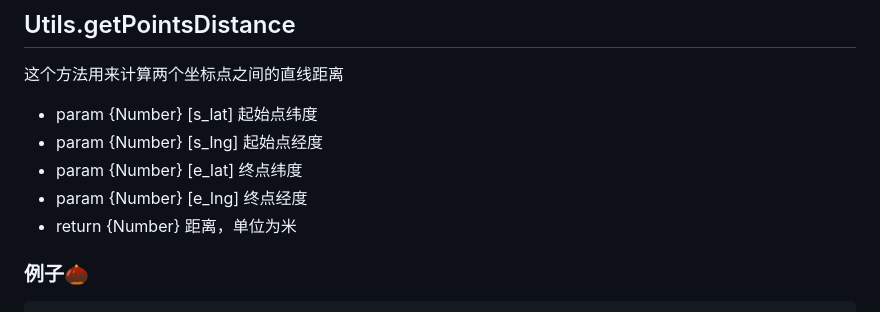
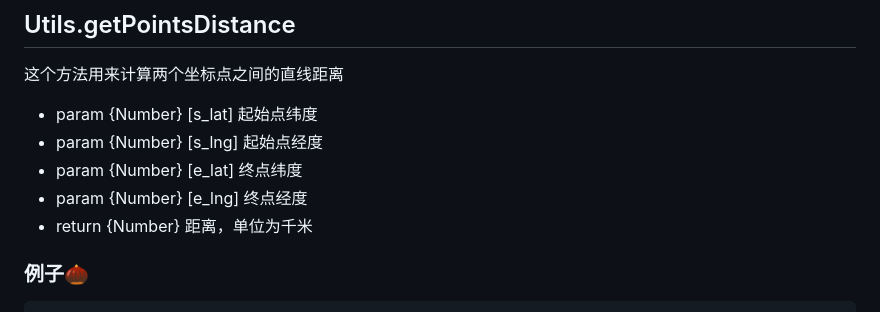
Before and after one commit to SFTC/better-js-lib, a Markdown page: doc/api.md, the part around the change. GitHub-like rendering.

Commit message:
修改 `getPointsDistance` 方法返回参数注释写错问题

```diff
--- a/doc/api.md
+++ b/doc/api.md
@@ -589,7 +589,7 @@ obj.key.name; // 'person'
 * param {Number} [s_lng] 起始点经度
 * param {Number} [e_lat] 终点纬度
 * param {Number} [e_lng] 终点经度
-* return {Number} 距离，单位为米
+* return {Number} 距离，单位为千米
 
 ### 例子🌰
 
```
